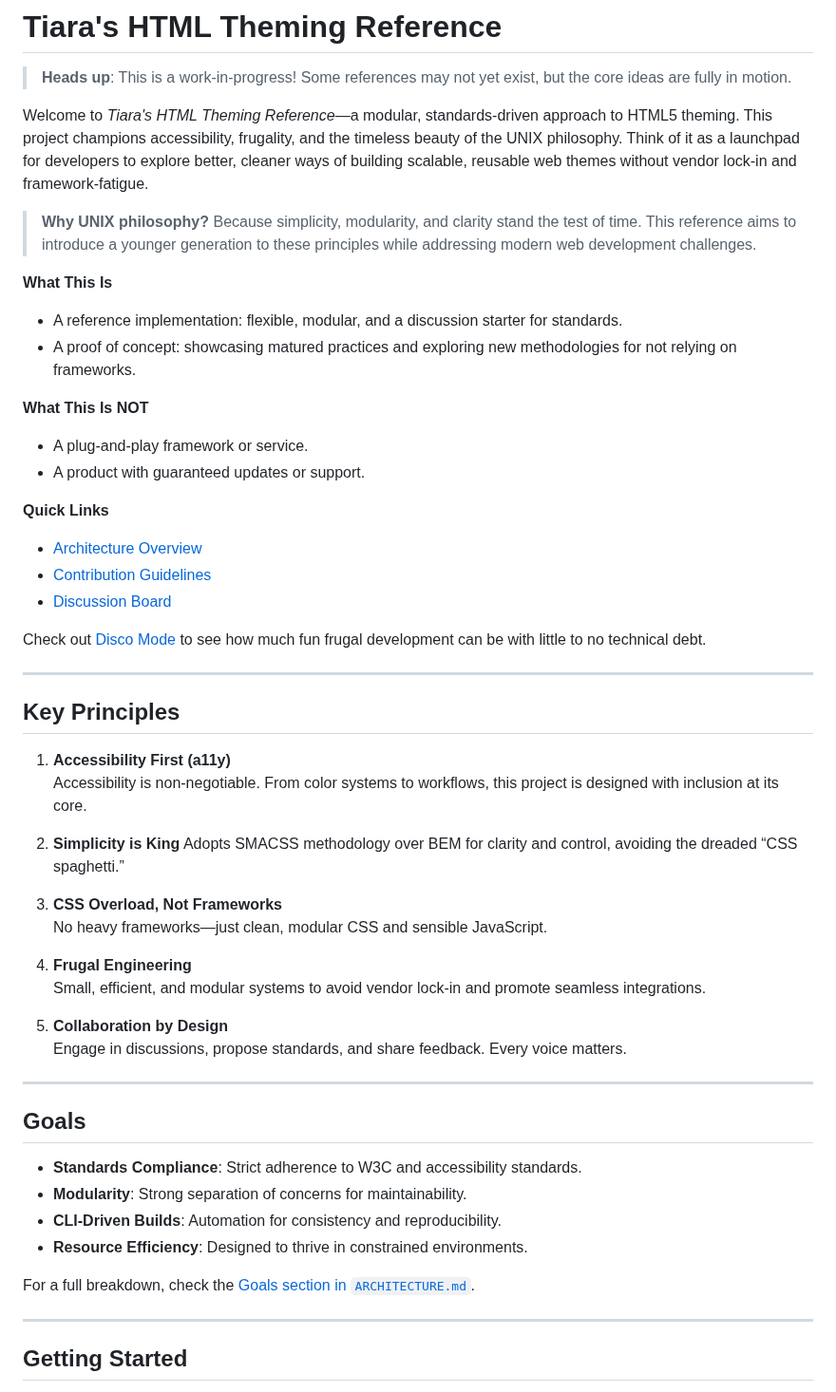
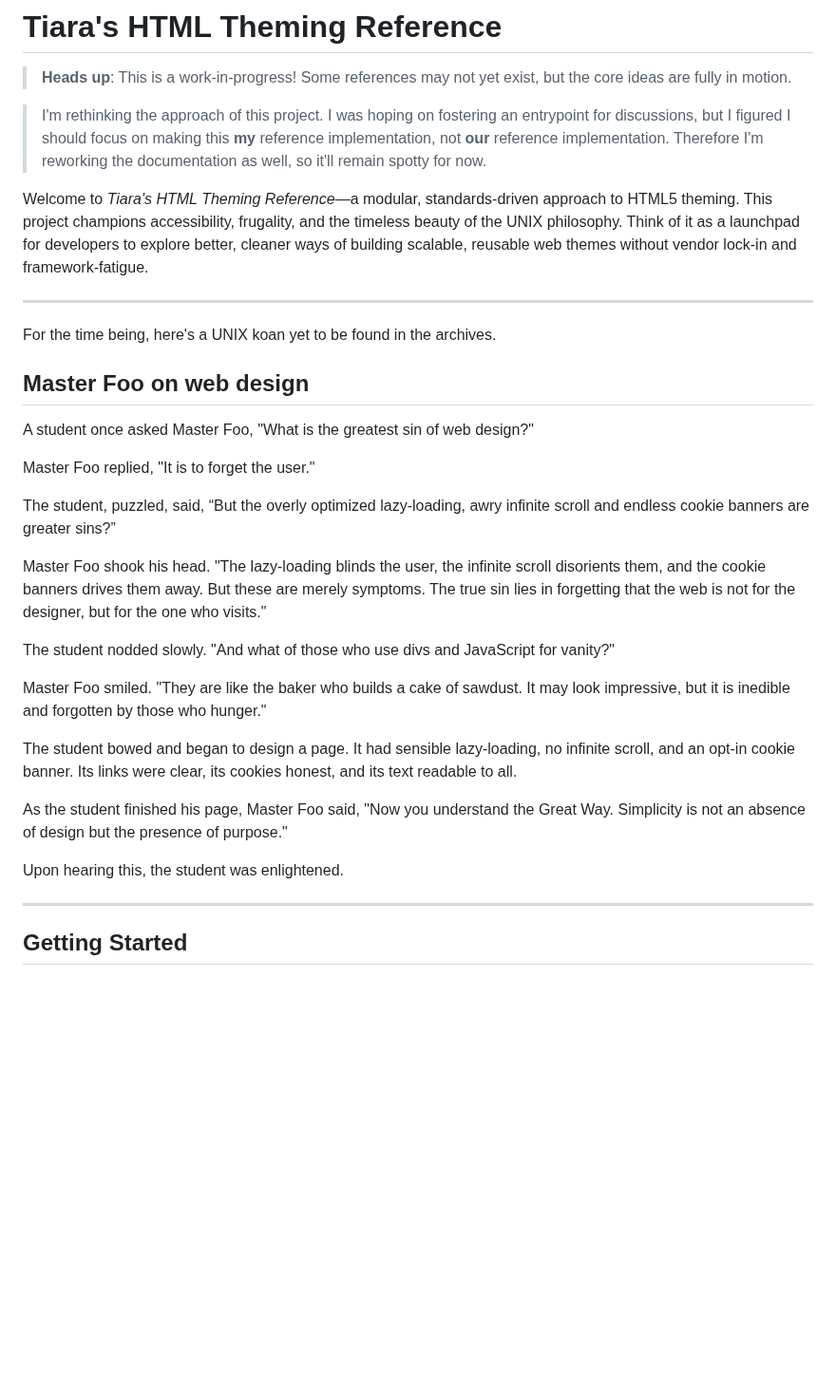
Before and after one commit to ByteB4rb1e/html-theme-ref, a Markdown page: README.md, the part around one of its changes. Shown at 95% size. GitHub-like rendering; blank space fills up the shorter version.

Commit message:
doc(README): refactor
well, after an audience with Master Foo, I'm rethinking this approach, worrying less about the perception and more about the intent.

```diff
--- a/README.md
+++ b/README.md
@@ -3,6 +3,11 @@
 
 > **Heads up**: This is a work-in-progress! Some references may not yet exist,
   but the core ideas are fully in motion.
+
+> I'm rethinking the approach of this project. I was hoping on fostering an
+entrypoint for discussions, but I figured I should focus on making this **my**
+reference implementation, not **our** reference implementation. Therefore I'm
+reworking the documentation as well, so it'll remain spotty for now.
 
 Welcome to *Tiara's HTML Theming Reference*—a modular, standards-driven approach
 to HTML5 theming. This project champions accessibility, frugality, and the
@@ -10,59 +15,38 @@ timeless beauty of the UNIX philosophy. Think of it as a launchpad for
 developers to explore better, cleaner ways of building scalable, reusable web
 themes without vendor lock-in and framework-fatigue.
 
-> **Why UNIX philosophy?** Because simplicity, modularity, and clarity stand the
-  test of time. This reference aims to introduce a younger generation to these
-  principles while addressing modern web development challenges.
-
-**What This Is**
-- A reference implementation: flexible, modular, and a discussion starter for
-  standards.
-- A proof of concept: showcasing matured practices and exploring new methodologies
-  for not relying on frameworks.
-
-**What This Is NOT**
-- A plug-and-play framework or service.
-- A product with guaranteed updates or support.
-
-**Quick Links**
-- [Architecture Overview](ARCHITECTURE.md)
-- [Contribution Guidelines](CONTRIBUTING.md)
-- [Discussion Board](https://github.com/oxbqkwwxfrqccwtg/html-theme-ref/discussions)
-
-Check out [Disco Mode](https://www.youtube.com/watch?v=hS-JhioS5Hk) to see how
-much fun frugal development can be with little to no technical debt.
-
 ---
 
-## Key Principles
+For the time being, here's a UNIX koan yet to be found in the archives.
 
-1. **Accessibility First (a11y)**
-   Accessibility is non-negotiable. From color systems to workflows, this
-   project is designed with inclusion at its core.
+## Master Foo on web design
 
-2. **Simplicity is King**
-   Adopts SMACSS methodology over BEM for clarity and control, avoiding the
-   dreaded “CSS spaghetti.”
+A student once asked Master Foo, "What is the greatest sin of web design?"
 
-3. **CSS Overload, Not Frameworks**
-   No heavy frameworks—just clean, modular CSS and sensible JavaScript.
+Master Foo replied, "It is to forget the user."
 
-4. **Frugal Engineering**
-   Small, efficient, and modular systems to avoid vendor lock-in and promote seamless integrations.
+The student, puzzled, said, “But the overly optimized lazy-loading, awry
+infinite scroll and endless cookie banners are greater sins?”
 
-5. **Collaboration by Design**
-   Engage in discussions, propose standards, and share feedback. Every voice matters.
+Master Foo shook his head. "The lazy-loading blinds the user, the infinite
+scroll disorients them, and the cookie banners drives them away. But these are
+merely symptoms. The true sin lies in forgetting that the web is not for the
+designer, but for the one who visits."
 
----
+The student nodded slowly. "And what of those who use divs and JavaScript for
+vanity?"
 
-## Goals
+Master Foo smiled. "They are like the baker who builds a cake of sawdust. It may
+look impressive, but it is inedible and forgotten by those who hunger."
 
-- **Standards Compliance**: Strict adherence to W3C and accessibility standards.
-- **Modularity**: Strong separation of concerns for maintainability.
-- **CLI-Driven Builds**: Automation for consistency and reproducibility.
-- **Resource Efficiency**: Designed to thrive in constrained environments.
+The student bowed and began to design a page. It had sensible lazy-loading, no
+infinite scroll, and an opt-in cookie banner. Its links were clear, its cookies
+honest, and its text readable to all.
 
-For a full breakdown, check the [Goals section in `ARCHITECTURE.md`](ARCHITECTURE.md#goals).
+As the student finished his page, Master Foo said, "Now you understand the Great
+Way. Simplicity is not an absence of design but the presence of purpose."
+
+Upon hearing this, the student was enlightened.
 
 ---
 
```
Also changed, not shown: other parts of README.md (+0 -21 lines).
